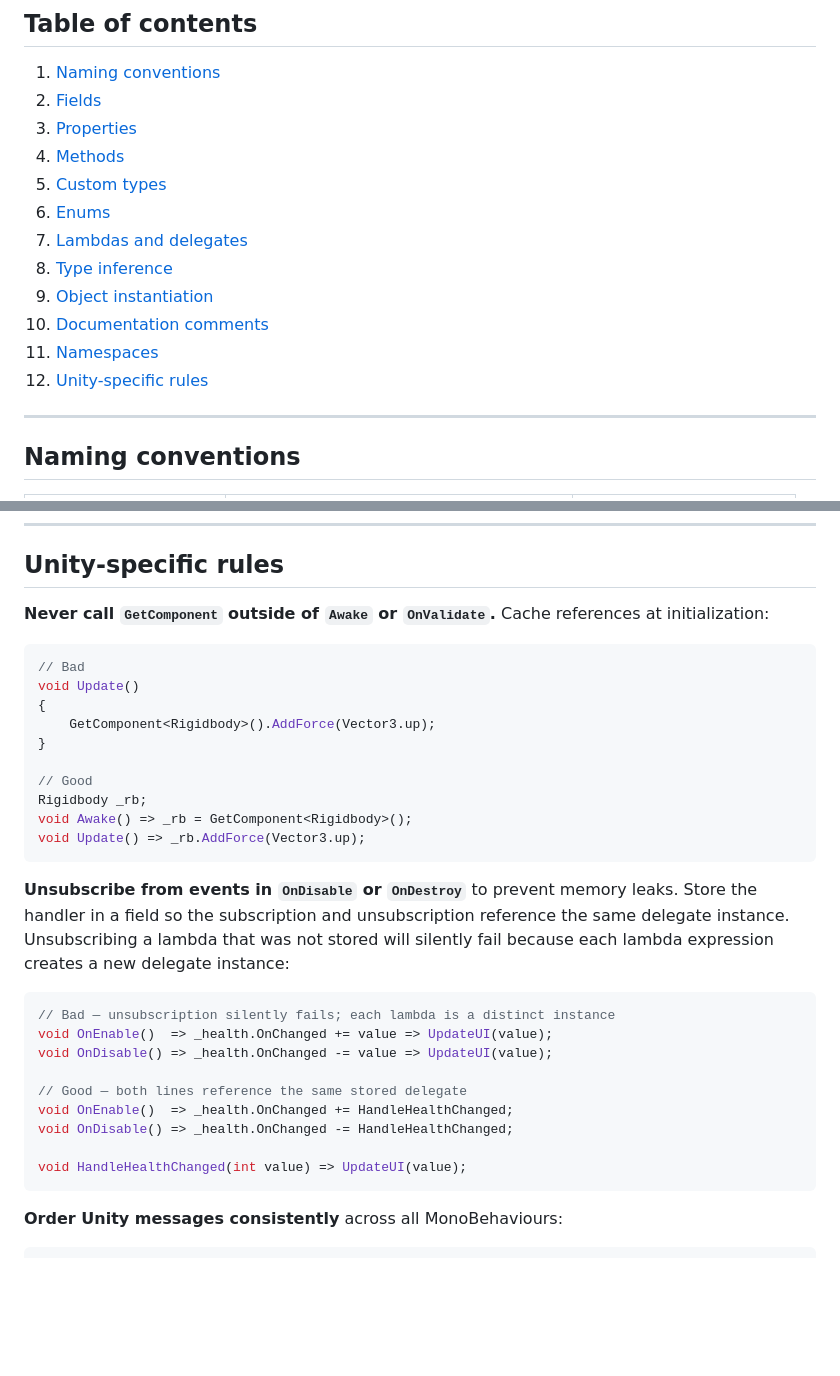
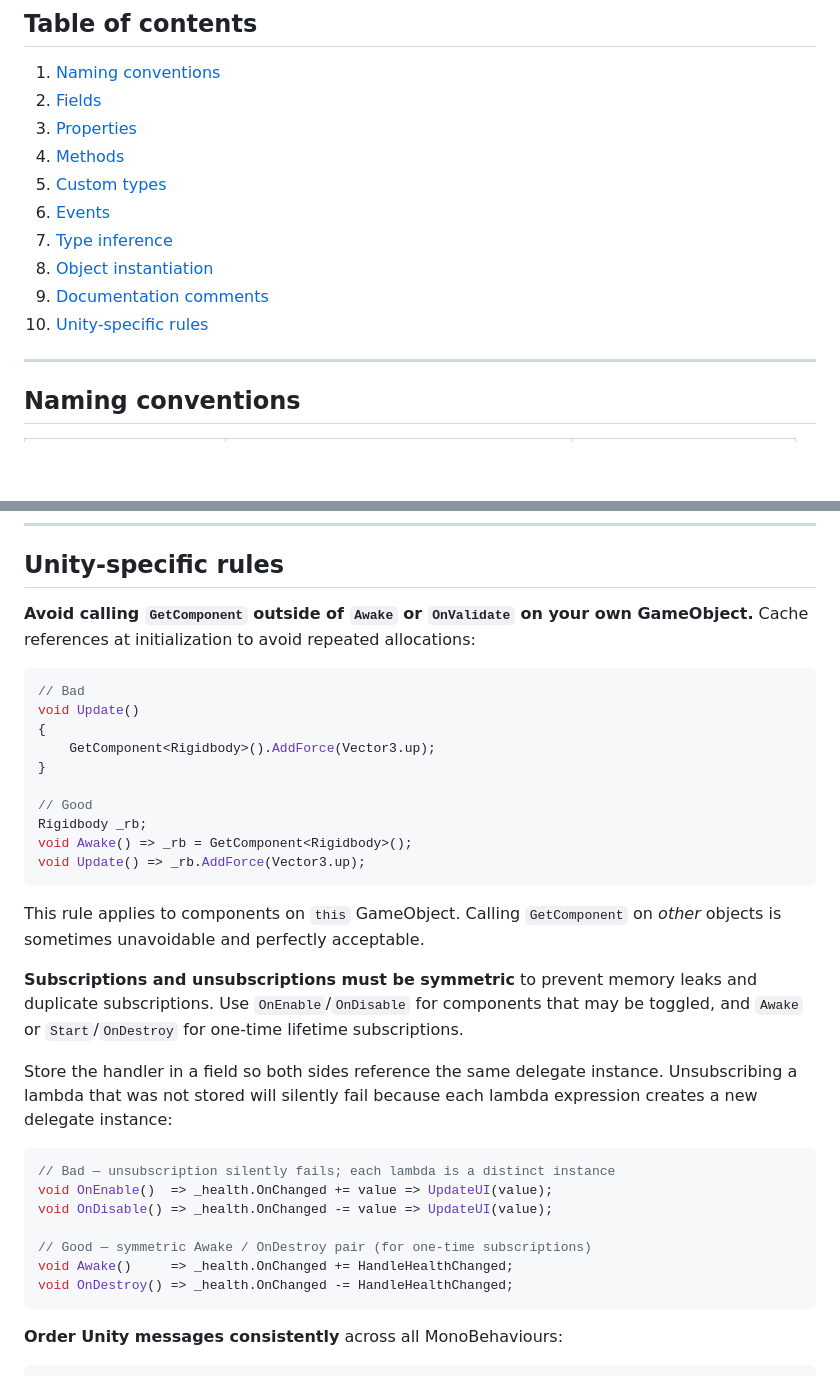
Before and after one commit to javimanotas/NavVolume, a Markdown page: Docs/csharp-style-guide.md, 2 parts joined by grey strips. Rendered like a GitHub page; blank space fills up the shorter version.

Commit message:
docs: fix minor flaws on style guide

````diff
--- a/Docs/csharp-style-guide.md
+++ b/Docs/csharp-style-guide.md
@@ -13,13 +13,11 @@ CSharpier enforces formatting automatically — this guide covers naming, struct
 3. [Properties](#properties)
 4. [Methods](#methods)
 5. [Custom types](#custom-types)
-6. [Enums](#enums)
-7. [Lambdas and delegates](#lambdas-and-delegates)
-8. [Type inference](#type-inference)
-9. [Object instantiation](#object-instantiation)
-10. [Documentation comments](#documentation-comments)
-11. [Namespaces](#namespaces)
-12. [Unity-specific rules](#unity-specific-rules)
+6. [Events](#events)
+7. [Type inference](#type-inference)
+8. [Object instantiation](#object-instantiation)
+9. [Documentation comments](#documentation-comments)
+10. [Unity-specific rules](#unity-specific-rules)
 
 ---
 
@@ -302,7 +303,7 @@ public int CurrentHealth
 
 ## Unity-specific rules
 
-**Never call `GetComponent` outside of `Awake` or `OnValidate`.** Cache references at initialization:
+**Avoid calling `GetComponent` outside of `Awake` or `OnValidate` on your own GameObject.** Cache references at initialization to avoid repeated allocations:
 
 ```csharp
 // Bad
@@ -317,8 +318,13 @@ void Awake() => _rb = GetComponent<Rigidbody>();
 void Update() => _rb.AddForce(Vector3.up);
 ```
 
-**Unsubscribe from events in `OnDisable` or `OnDestroy`** to prevent memory leaks.
-Store the handler in a field so the subscription and unsubscription reference the same delegate instance.
+This rule applies to components on `this` GameObject.
+Calling `GetComponent` on *other* objects is sometimes unavoidable and perfectly acceptable.
+
+**Subscriptions and unsubscriptions must be symmetric** to prevent memory leaks and duplicate subscriptions.
+Use `OnEnable`/`OnDisable` for components that may be toggled, and `Awake` or `Start`/`OnDestroy` for one-time lifetime subscriptions.
+
+Store the handler in a field so both sides reference the same delegate instance.
 Unsubscribing a lambda that was not stored will silently fail because each lambda expression
 creates a new delegate instance:
 
@@ -327,11 +333,9 @@ creates a new delegate instance:
 void OnEnable()  => _health.OnChanged += value => UpdateUI(value);
 void OnDisable() => _health.OnChanged -= value => UpdateUI(value);
 
-// Good — both lines reference the same stored delegate
-void OnEnable()  => _health.OnChanged += HandleHealthChanged;
-void OnDisable() => _health.OnChanged -= HandleHealthChanged;
-
-void HandleHealthChanged(int value) => UpdateUI(value);
+// Good — symmetric Awake / OnDestroy pair (for one-time subscriptions)
+void Awake()     => _health.OnChanged += HandleHealthChanged;
+void OnDestroy() => _health.OnChanged -= HandleHealthChanged;
 ```
 
 **Order Unity messages consistently** across all MonoBehaviours:
````
Also changed, not shown: other parts of Docs/csharp-style-guide.md (+4 -1 lines).
